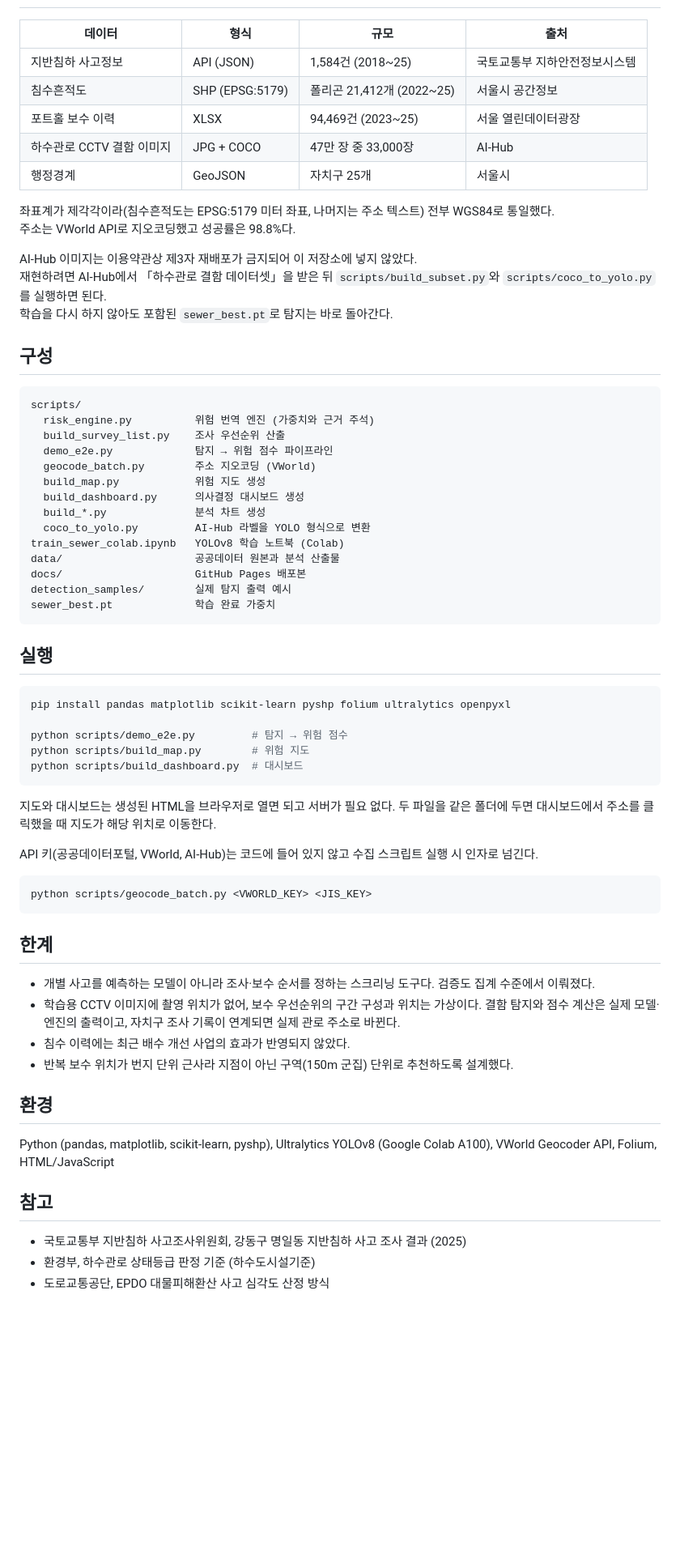
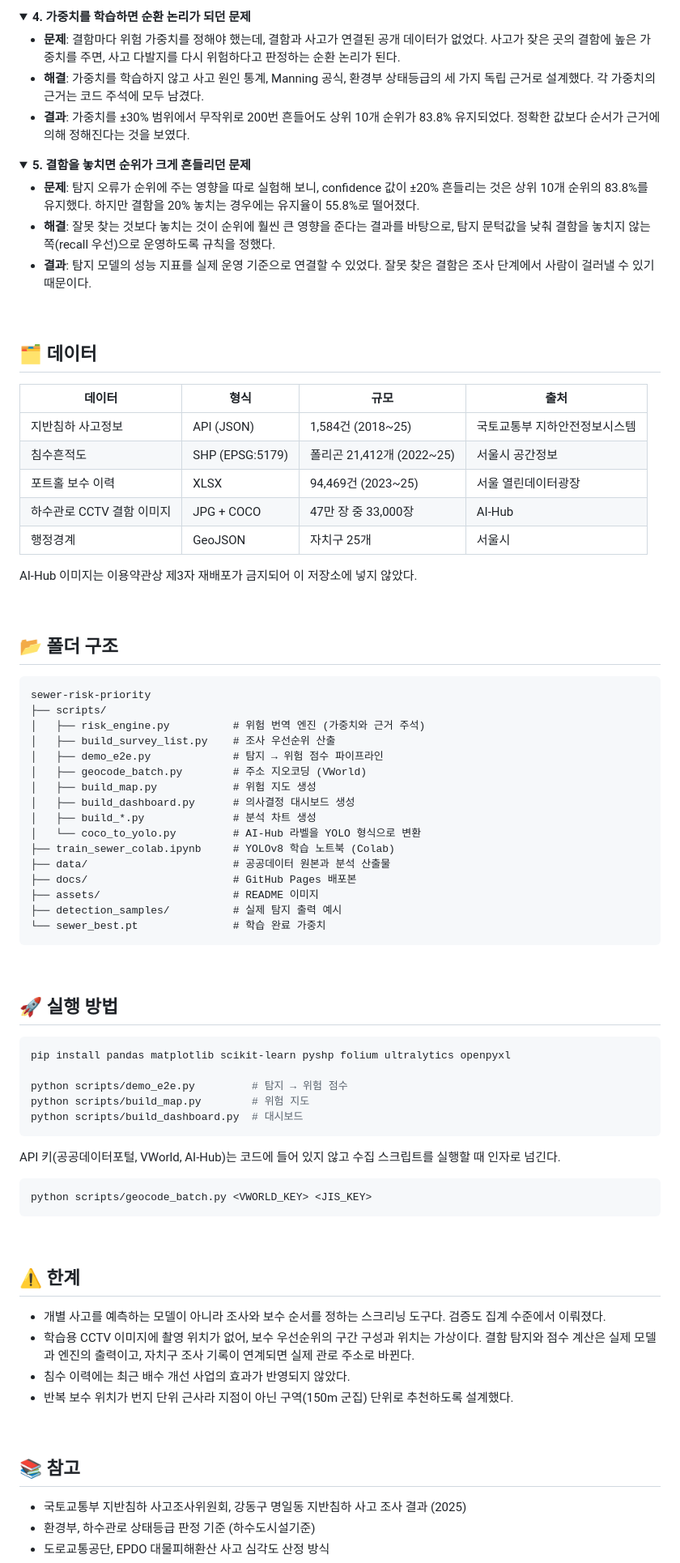
Before and after one commit to Yejineeeee/sewer-risk-priority, a Markdown page: README.md, the part around the change printed below. Shown: that part at 81% size. GitHub-like rendering; folded sections open; blank space fills up the shorter version.

````diff
--- a/README.md
+++ b/README.md
@@ -103,3 +172,24 @@ YOLOv8을 33,000장으로 학습하고 미학습 테스트 3,300장으로 평가
+<details>
+<summary><b>4. 가중치를 학습하면 순환 논리가 되던 문제</b></summary>
+
+- **문제**: 결함마다 위험 가중치를 정해야 했는데, 결함과 사고가 연결된 공개 데이터가 없었다. 사고가 잦은 곳의 결함에 높은 가중치를 주면, 사고 다발지를 다시 위험하다고 판정하는 순환 논리가 된다.
+- **해결**: 가중치를 학습하지 않고 사고 원인 통계, Manning 공식, 환경부 상태등급의 세 가지 독립 근거로 설계했다. 각 가중치의 근거는 코드 주석에 모두 남겼다.
+- **결과**: 가중치를 ±30% 범위에서 무작위로 200번 흔들어도 상위 10개 순위가 83.8% 유지되었다. 정확한 값보다 순서가 근거에 의해 정해진다는 것을 보였다.
+
+</details>
+
+<details>
+<summary><b>5. 결함을 놓치면 순위가 크게 흔들리던 문제</b></summary>
+
+- **문제**: 탐지 오류가 순위에 주는 영향을 따로 실험해 보니, confidence 값이 ±20% 흔들리는 것은 상위 10개 순위의 83.8%를 유지했다. 하지만 결함을 20% 놓치는 경우에는 유지율이 55.8%로 떨어졌다.
+- **해결**: 잘못 찾는 것보다 놓치는 것이 순위에 훨씬 큰 영향을 준다는 결과를 바탕으로, 탐지 문턱값을 낮춰 결함을 놓치지 않는 쪽(recall 우선)으로 운영하도록 규칙을 정했다.
+- **결과**: 탐지 모델의 성능 지표를 실제 운영 기준으로 연결할 수 있었다. 잘못 찾은 결함은 조사 단계에서 사람이 걸러낼 수 있기 때문이다.
+
+</details>
+
+<br>
+
+## 🗂 데이터
 
 | 데이터 | 형식 | 규모 | 출처 |
 |---|---|---|---|
@@ -109,33 +199,34 @@ YOLOv8을 33,000장으로 학습하고 미학습 테스트 3,300장으로 평가
 | 하수관로 CCTV 결함 이미지 | JPG + COCO | 47만 장 중 33,000장 | AI-Hub |
 | 행정경계 | GeoJSON | 자치구 25개 | 서울시 |
 
-좌표계가 제각각이라(침수흔적도는 EPSG:5179 미터 좌표, 나머지는 주소 텍스트) 전부 WGS84로 통일했다.
-주소는 VWorld API로 지오코딩했고 성공률은 98.8%다.
+AI-Hub 이미지는 이용약관상 제3자 재배포가 금지되어 이 저장소에 넣지 않았다.
 
-AI-Hub 이미지는 이용약관상 제3자 재배포가 금지되어 이 저장소에 넣지 않았다.
-재현하려면 AI-Hub에서 「하수관로 결함 데이터셋」을 받은 뒤 `scripts/build_subset.py`와 `scripts/coco_to_yolo.py`를 실행하면 된다.
-학습을 다시 하지 않아도 포함된 `sewer_best.pt`로 탐지는 바로 돌아간다.
+<br>
 
-## 구성
+## 📂 폴더 구조
 
 ```
-scripts/
-  risk_engine.py          위험 번역 엔진 (가중치와 근거 주석)
-  build_survey_list.py    조사 우선순위 산출
-  demo_e2e.py             탐지 → 위험 점수 파이프라인
-  geocode_batch.py        주소 지오코딩 (VWorld)
-  build_map.py            위험 지도 생성
-  build_dashboard.py      의사결정 대시보드 생성
-  build_*.py              분석 차트 생성
-  coco_to_yolo.py         AI-Hub 라벨을 YOLO 형식으로 변환
-train_sewer_colab.ipynb   YOLOv8 학습 노트북 (Colab)
-data/                     공공데이터 원본과 분석 산출물
-docs/                     GitHub Pages 배포본
-detection_samples/        실제 탐지 출력 예시
-sewer_best.pt             학습 완료 가중치
+sewer-risk-priority
+├── scripts/
+│   ├── risk_engine.py          # 위험 번역 엔진 (가중치와 근거 주석)
+│   ├── build_survey_list.py    # 조사 우선순위 산출
+│   ├── demo_e2e.py             # 탐지 → 위험 점수 파이프라인
+│   ├── geocode_batch.py        # 주소 지오코딩 (VWorld)
+│   ├── build_map.py            # 위험 지도 생성
+│   ├── build_dashboard.py      # 의사결정 대시보드 생성
+│   ├── build_*.py              # 분석 차트 생성
+│   └── coco_to_yolo.py         # AI-Hub 라벨을 YOLO 형식으로 변환
+├── train_sewer_colab.ipynb     # YOLOv8 학습 노트북 (Colab)
+├── data/                       # 공공데이터 원본과 분석 산출물
+├── docs/                       # GitHub Pages 배포본
+├── assets/                     # README 이미지
+├── detection_samples/          # 실제 탐지 출력 예시
+└── sewer_best.pt               # 학습 완료 가중치
 ```
 
-## 실행
+<br>
+
+## 🚀 실행 방법
 
 ```bash
 pip install pandas matplotlib scikit-learn pyshp folium ultralytics openpyxl
@@ -145,26 +236,24 @@ python scripts/build_map.py        # 위험 지도
 python scripts/build_dashboard.py  # 대시보드
 ```
 
-지도와 대시보드는 생성된 HTML을 브라우저로 열면 되고 서버가 필요 없다. 두 파일을 같은 폴더에 두면 대시보드에서 주소를 클릭했을 때 지도가 해당 위치로 이동한다.
-
-API 키(공공데이터포털, VWorld, AI-Hub)는 코드에 들어 있지 않고 수집 스크립트 실행 시 인자로 넘긴다.
+API 키(공공데이터포털, VWorld, AI-Hub)는 코드에 들어 있지 않고 수집 스크립트를 실행할 때 인자로 넘긴다.
 
 ```bash
 python scripts/geocode_batch.py <VWORLD_KEY> <JIS_KEY>
 ```
 
-## 한계
+<br>
 
-- 개별 사고를 예측하는 모델이 아니라 조사·보수 순서를 정하는 스크리닝 도구다. 검증도 집계 수준에서 이뤄졌다.
-- 학습용 CCTV 이미지에 촬영 위치가 없어, 보수 우선순위의 구간 구성과 위치는 가상이다. 결함 탐지와 점수 계산은 실제 모델·엔진의 출력이고, 자치구 조사 기록이 연계되면 실제 관로 주소로 바뀐다.
+## ⚠️ 한계
+
+- 개별 사고를 예측하는 모델이 아니라 조사와 보수 순서를 정하는 스크리닝 도구다. 검증도 집계 수준에서 이뤄졌다.
+- 학습용 CCTV 이미지에 촬영 위치가 없어, 보수 우선순위의 구간 구성과 위치는 가상이다. 결함 탐지와 점수 계산은 실제 모델과 엔진의 출력이고, 자치구 조사 기록이 연계되면 실제 관로 주소로 바뀐다.
 - 침수 이력에는 최근 배수 개선 사업의 효과가 반영되지 않았다.
 - 반복 보수 위치가 번지 단위 근사라 지점이 아닌 구역(150m 군집) 단위로 추천하도록 설계했다.
 
-## 환경
+<br>
 
-Python (pandas, matplotlib, scikit-learn, pyshp), Ultralytics YOLOv8 (Google Colab A100), VWorld Geocoder API, Folium, HTML/JavaScript
-
-## 참고
+## 📚 참고
 
 - 국토교통부 지반침하 사고조사위원회, 강동구 명일동 지반침하 사고 조사 결과 (2025)
 - 환경부, 하수관로 상태등급 판정 기준 (하수도시설기준)
````
Also changed, not shown: other parts of README.md (+128 -59 lines), assets/architecture.png (added), assets/screen_budget.png (added), assets/screen_detection.png (added), assets/screen_survey.png (added), 2 other files.
